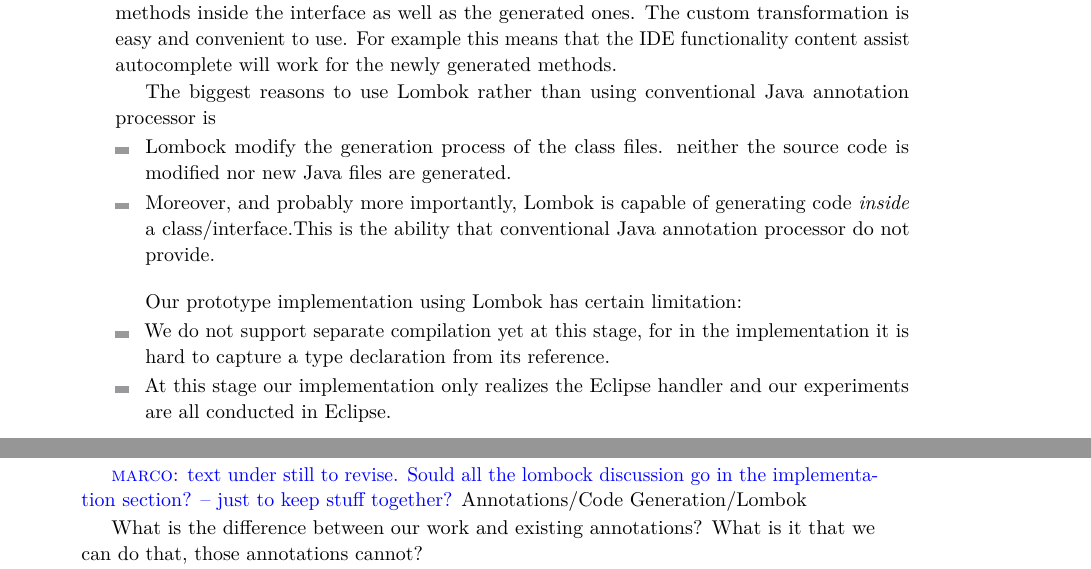
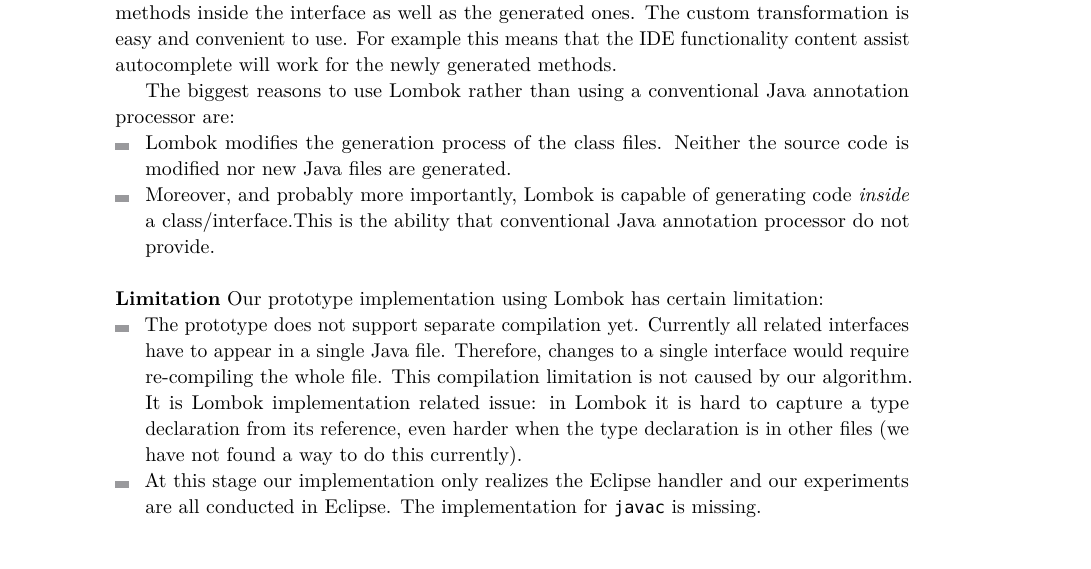
Before and after one commit to YanlinWang/MixinAnnoProcessor, a LaTeX paper (paper/paper.tex, which reads paper/sections/Implementation.tex, paper/sections/RelatedWork.tex): two parts of pages 16 and 21 of 27 before the commit and part of page 16 of 27 after it, the two joined at a grey line, cut so that both start at the same text. Compiled offline with pdfLaTeX.

Commit message:
section5 Implementation revised

```diff
--- a/paper/sections/Implementation.tex
+++ b/paper/sections/Implementation.tex
@@ -39,25 +26,31 @@ the generated ones.
  For example this means that the IDE functionality
  content assist autocomplete will work for the newly generated methods.
 
-
-The biggest reasons to use Lombok rather than using conventional Java annotation
-processor is
+ The biggest reasons to use Lombok rather than using a conventional Java
+ annotation processor are:
 \begin{itemize}
 %this seamd like a commercial spot
 %\item Lombok is byte-code based instead of source-code based, which makes client
 %  code concise and easy to maintain. Such code generation is performed at
 %  compile time to modify bytecode.
-\item Lombock modify the generation process of the class files.
-neither the source code is modified nor new  Java files are generated.
+\item Lombok modifies the generation process of the class files. Neither the
+  source code is modified nor new Java files are generated.
 \item Moreover, and probably more importantly, Lombok is capable of generating
   code \emph{inside} a class/interface.This is the ability that conventional
   Java annotation processor do not provide.
 \end{itemize}
 
+\paragraph{Limitation}
 Our prototype implementation using Lombok has certain limitation:
 \begin{itemize}
-\item We do not support separate compilation yet at this
-  stage, for in the implementation it is hard to capture a type declaration from
-  its reference.
-\item At this stage our implementation only realizes the Eclipse handler and our experiments are all conducted in Eclipse.
+\item The prototype does not support separate compilation yet. Currently all
+  related interfaces have to appear in a single Java file. Therefore, changes to
+  a single interface would require re-compiling the whole file. This compilation
+  limitation is not caused by our algorithm. It is Lombok implementation related
+  issue: in Lombok it is hard to capture a type declaration from its reference,
+  even harder when the type declaration is in other files (we have not found a
+  way to do this currently).
+\item At this stage our implementation only realizes the Eclipse handler and our
+  experiments are all conducted in Eclipse. The implementation for
+  \texttt{javac} is missing.
 \end{itemize}
--- a/paper/sections/RelatedWork.tex
+++ b/paper/sections/RelatedWork.tex
@@ -181,8 +181,3 @@ all allows to execute code at compile time and to generate code/classes that are
 In particular, MetaFjig offers a property called \emph{meta-level-soundness}. In short this property ensures by construction that library code (even if wrong or non nonsensical) would never generate ill-typed code. This is roughly equivalent to what we state and manually proof in Lemma 2 for our particular transformation.
 Since MetaFjig is not working on annotated classes, there is no direct equivalence on the overall theorem of safety we shown.
 
-\marco{text under still to revise. Sould all the lombock discussion go in the implementation section? -- just to keep stuff together?}
-Annotations/Code Generation/Lombok
-
-What is the difference between our work and existing annotations?
-What is it that we can do that, those annotations cannot?
```
Also changed, not shown: paper/sections/Implementation.tex (27 more changed lines), paper/sections/RelatedWork.tex (14 more changed lines).
